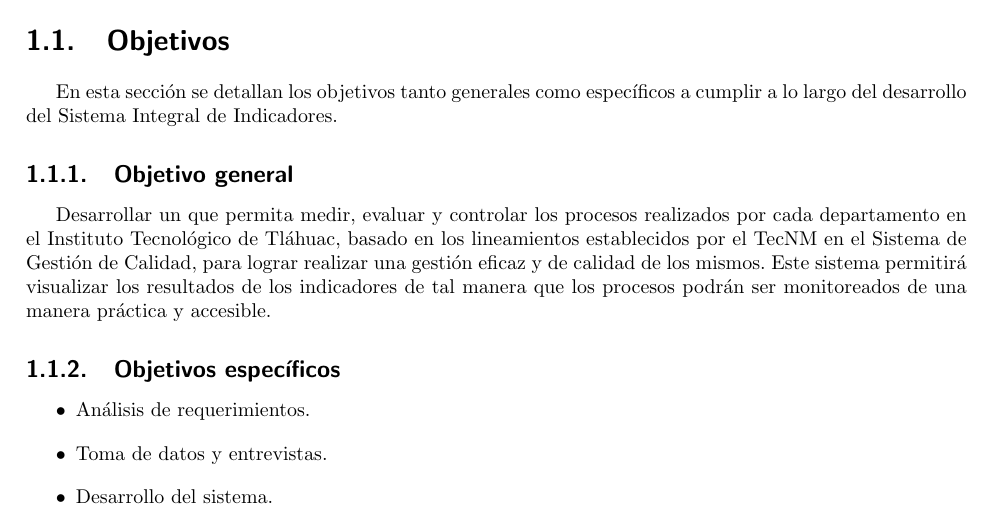
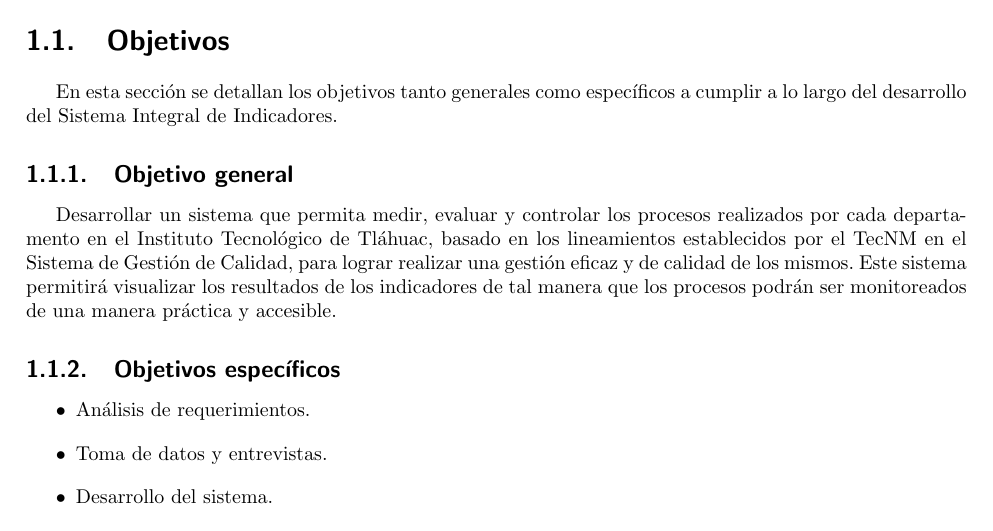
Before and after one commit to jackKobh/PlantillaReporteResidencias, a LaTeX book (Plantilla.tex, which reads 2.Generalidades/generalidades.tex): part of page 8 of 19, cut so that both start at the same text. Compiled offline with pdfLaTeX.

Commit message:
Correccion
Me comi palabras y se enojo

```diff
--- a/2.Generalidades/generalidades.tex
+++ b/2.Generalidades/generalidades.tex
@@ -6,7 +6,7 @@
 
 \subsection{Objetivo general}
 
-Desarrollar un que permita medir, evaluar y controlar los procesos realizados por cada departamento en el Instituto Tecnol\'ogico de Tl\'ahuac, basado en los lineamientos establecidos por el TecNM en el Sistema de Gesti\'on de Calidad, para lograr realizar una gesti\'on eficaz y de calidad de los mismos.
+Desarrollar un sistema que permita medir, evaluar y controlar los procesos realizados por cada departamento en el Instituto Tecnol\'ogico de Tl\'ahuac, basado en los lineamientos establecidos por el TecNM en el Sistema de Gesti\'on de Calidad, para lograr realizar una gesti\'on eficaz y de calidad de los mismos.
 Este sistema permitir\'a visualizar los resultados de los indicadores de tal manera que los procesos podr\'an ser monitoreados de una manera pr\'actica y accesible.
 
 
```
Also changed, not shown: Plantilla.pdf, 2 other files.
